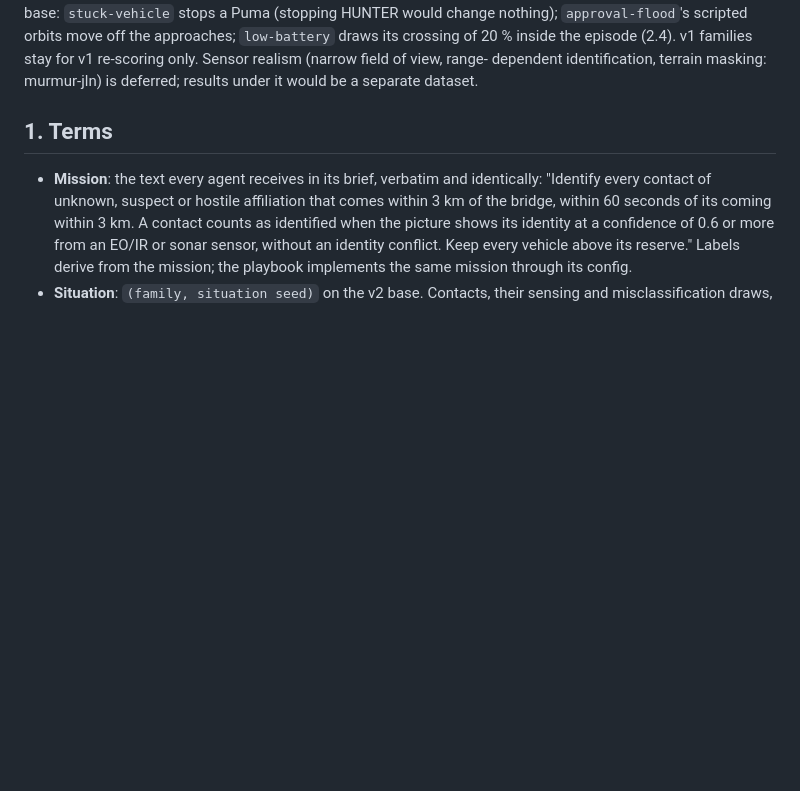
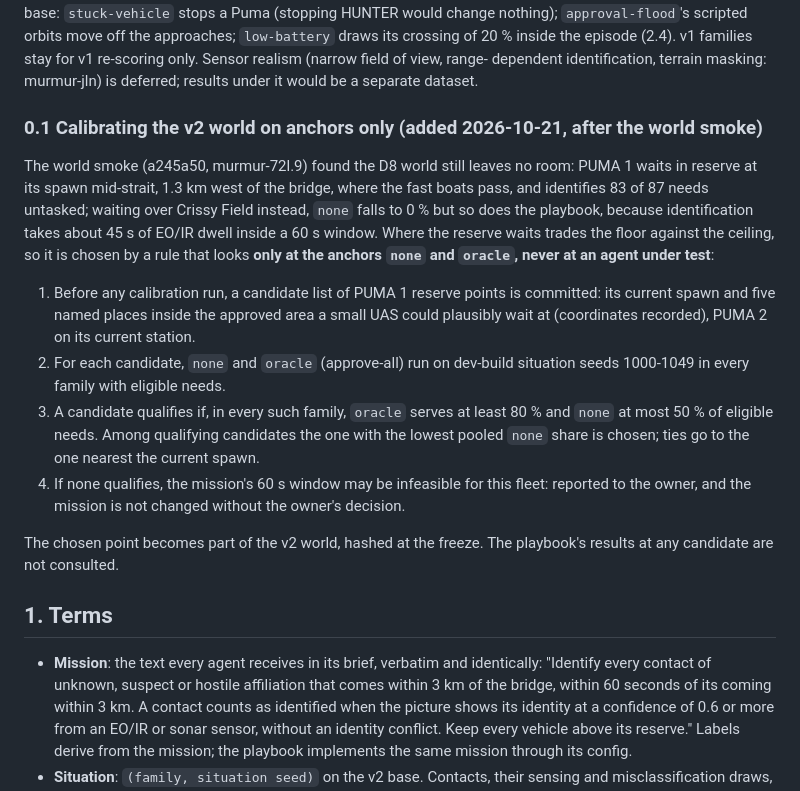
Before and after one commit to drichards188/murmur, a Markdown page: eval/SCORING-V2.md, the part around the change. GitHub-like rendering; blank space fills up the shorter version.

Commit message:
Scoring v2 spec: calibrate the v2 world's reserve point on the anchors only (section 0.1)

```diff
--- a/eval/SCORING-V2.md
+++ b/eval/SCORING-V2.md
@@ -37,6 +37,29 @@ orbits move off the approaches; `low-battery` draws its crossing of 20 % inside
 (2.4). v1 families stay for v1 re-scoring only. Sensor realism (narrow field of view, range-
 dependent identification, terrain masking: murmur-jln) is deferred; results under it would be a
 separate dataset.
+
+### 0.1 Calibrating the v2 world on anchors only (added 2026-10-21, after the world smoke)
+
+The world smoke (a245a50, murmur-72l.9) found the D8 world still leaves no room: PUMA 1 waits in
+reserve at its spawn mid-strait, 1.3 km west of the bridge, where the fast boats pass, and
+identifies 83 of 87 needs untasked; waiting over Crissy Field instead, `none` falls to 0 % but so
+does the playbook, because identification takes about 45 s of EO/IR dwell inside a 60 s window.
+Where the reserve waits trades the floor against the ceiling, so it is chosen by a rule that
+looks **only at the anchors `none` and `oracle`, never at an agent under test**:
+
+1. Before any calibration run, a candidate list of PUMA 1 reserve points is committed: its
+   current spawn and five named places inside the approved area a small UAS could plausibly wait
+   at (coordinates recorded), PUMA 2 on its current station.
+2. For each candidate, `none` and `oracle` (approve-all) run on dev-build situation seeds
+   1000-1049 in every family with eligible needs.
+3. A candidate qualifies if, in every such family, `oracle` serves at least 80 % and `none` at most
+   50 % of eligible needs. Among qualifying candidates the one with the lowest pooled `none` share
+   is chosen; ties go to the one nearest the current spawn.
+4. If none qualifies, the mission's 60 s window may be infeasible for this fleet: reported to the
+   owner, and the mission is not changed without the owner's decision.
+
+The chosen point becomes part of the v2 world, hashed at the freeze. The playbook's results at
+any candidate are not consulted.
 
 ## 1. Terms
 
```
